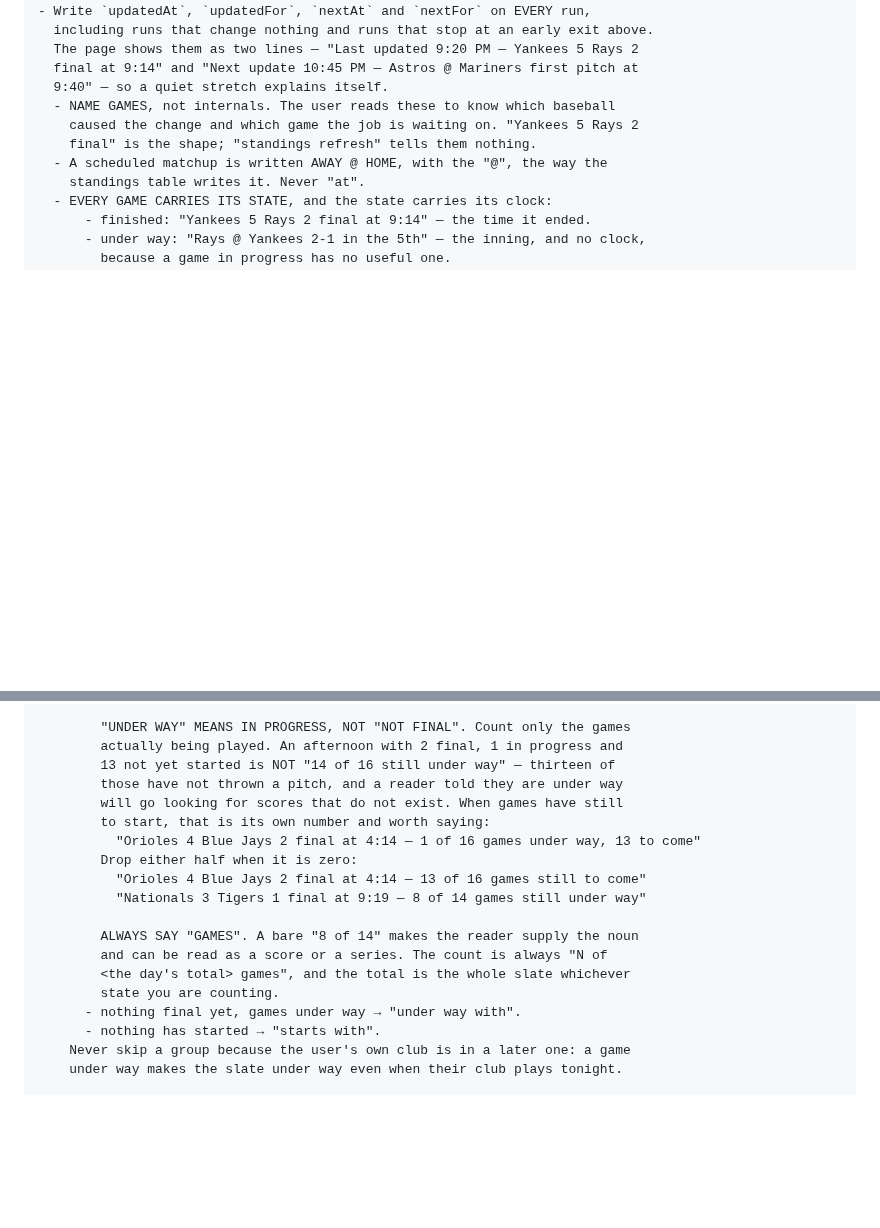
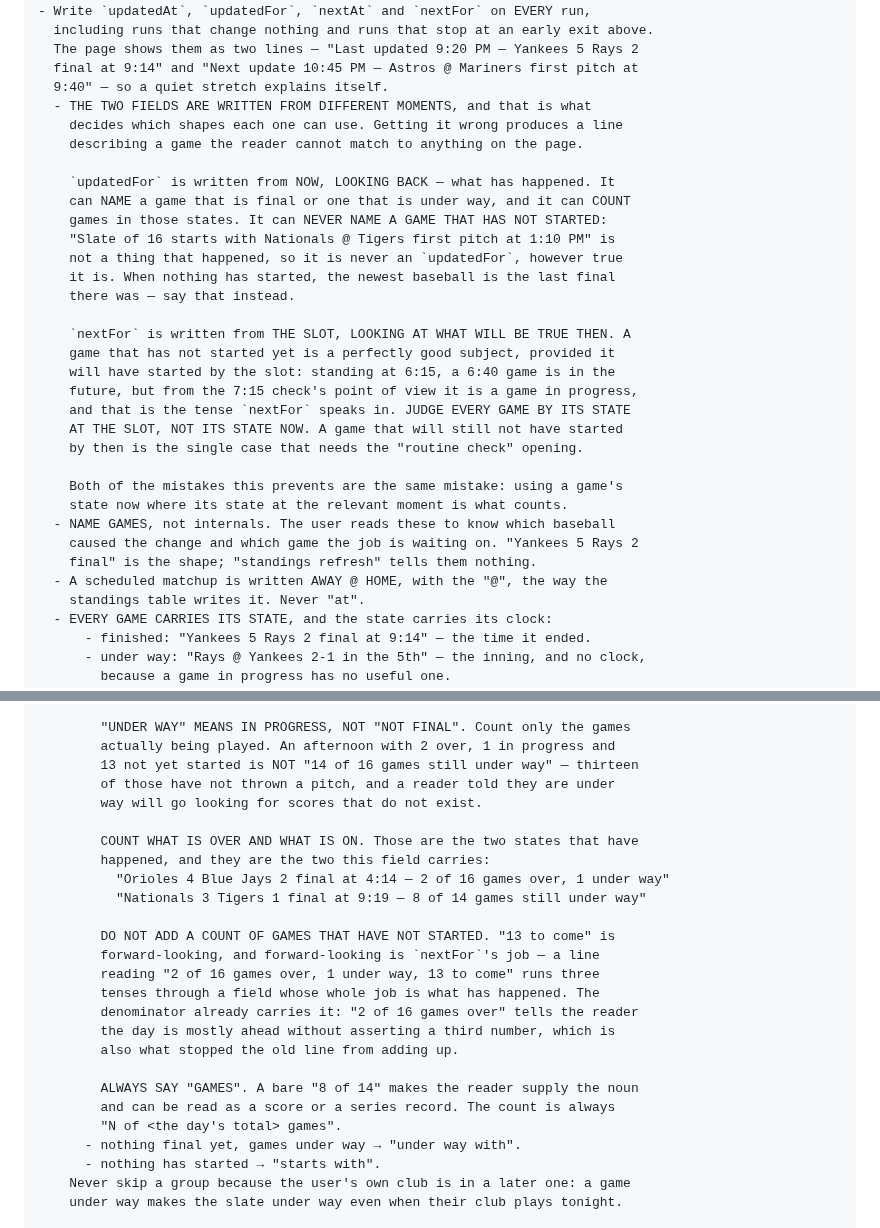
Before and after one commit to kaplanoah/baseball-playoffs, a Markdown page: README.md, 2 parts joined by grey strips. Drawn GitHub-style; blank space fills up the shorter version.

Commit message:
Give the two stamp fields their own tense
The stamp had two bugs that turned out to be one bug. A 6:15 check
promised "Blue Jays @ Orioles first pitch at 6:35" -- a game that will
not have started when the check runs. And the slate shapes offered
"starts with" as general wording, which `updatedFor` can never honestly
use, since a game that has not started is not a thing that happened.
Both are the same mistake: using a game's state NOW where its state at
the relevant moment is what counts.

So the rule is stated as the vantage points, and the shape restrictions
fall out of it:

  `updatedFor` is written from NOW, looking back. It may name a final or
  an under-way game and count games in those states, never name an
  unstarted one.

  `nextFor` is written from THE SLOT, looking at what will be true then.
  An unstarted game is a fine subject provided it will have started by
  the slot -- from the 7:15 check's point of view a 6:40 game is in
  progress. Only a game that still will not have started needs the
  "routine check" opening.

That also settles the count. "1 of 16 games under way, 13 to come" ran
three tenses through a field whose job is what has happened, and the 13
was the only forward-looking clause -- `nextFor`'s work, done in the
wrong field. It also made the line fail to add up, since the two
completed games were never stated. Now:

  Orioles 4 Blue Jays 2 final at 4:14 - 2 of 16 games over, 1 under way

The denominator carries what is left without asserting a third number.

Instruction document v20; this is the README copy.

Co-Authored-By: Claude Opus 5 <noreply@anthropic.com>
Claude-Session: https://claude.ai/code/session_013TGyTNtXQfYyAMc2Bxybvh

```diff
--- a/README.md
+++ b/README.md
@@ -294,6 +294,28 @@ WRITING — read this before any write:
   The page shows them as two lines — "Last updated 9:20 PM — Yankees 5 Rays 2
   final at 9:14" and "Next update 10:45 PM — Astros @ Mariners first pitch at
   9:40" — so a quiet stretch explains itself.
+  - THE TWO FIELDS ARE WRITTEN FROM DIFFERENT MOMENTS, and that is what
+    decides which shapes each one can use. Getting it wrong produces a line
+    describing a game the reader cannot match to anything on the page.
+
+    `updatedFor` is written from NOW, LOOKING BACK — what has happened. It
+    can NAME a game that is final or one that is under way, and it can COUNT
+    games in those states. It can NEVER NAME A GAME THAT HAS NOT STARTED:
+    "Slate of 16 starts with Nationals @ Tigers first pitch at 1:10 PM" is
+    not a thing that happened, so it is never an `updatedFor`, however true
+    it is. When nothing has started, the newest baseball is the last final
+    there was — say that instead.
+
+    `nextFor` is written from THE SLOT, LOOKING AT WHAT WILL BE TRUE THEN. A
+    game that has not started yet is a perfectly good subject, provided it
+    will have started by the slot: standing at 6:15, a 6:40 game is in the
+    future, but from the 7:15 check's point of view it is a game in progress,
+    and that is the tense `nextFor` speaks in. JUDGE EVERY GAME BY ITS STATE
+    AT THE SLOT, NOT ITS STATE NOW. A game that will still not have started
+    by then is the single case that needs the "routine check" opening.
+
+    Both of the mistakes this prevents are the same mistake: using a game's
+    state now where its state at the relevant moment is what counts.
   - NAME GAMES, not internals. The user reads these to know which baseball
     caused the change and which game the job is waiting on. "Yankees 5 Rays 2
     final" is the shape; "standings refresh" tells them nothing.
@@ -330,20 +352,27 @@ WRITING — read this before any write:
         whenever a final lands while other games are going.
 
         "UNDER WAY" MEANS IN PROGRESS, NOT "NOT FINAL". Count only the games
-        actually being played. An afternoon with 2 final, 1 in progress and
-        13 not yet started is NOT "14 of 16 still under way" — thirteen of
-        those have not thrown a pitch, and a reader told they are under way
-        will go looking for scores that do not exist. When games have still
-        to start, that is its own number and worth saying:
-          "Orioles 4 Blue Jays 2 final at 4:14 — 1 of 16 games under way, 13 to come"
-        Drop either half when it is zero:
-          "Orioles 4 Blue Jays 2 final at 4:14 — 13 of 16 games still to come"
+        actually being played. An afternoon with 2 over, 1 in progress and
+        13 not yet started is NOT "14 of 16 games still under way" — thirteen
+        of those have not thrown a pitch, and a reader told they are under
+        way will go looking for scores that do not exist.
+
+        COUNT WHAT IS OVER AND WHAT IS ON. Those are the two states that have
+        happened, and they are the two this field carries:
+          "Orioles 4 Blue Jays 2 final at 4:14 — 2 of 16 games over, 1 under way"
           "Nationals 3 Tigers 1 final at 9:19 — 8 of 14 games still under way"
 
+        DO NOT ADD A COUNT OF GAMES THAT HAVE NOT STARTED. "13 to come" is
+        forward-looking, and forward-looking is `nextFor`'s job — a line
+        reading "2 of 16 games over, 1 under way, 13 to come" runs three
+        tenses through a field whose whole job is what has happened. The
+        denominator already carries it: "2 of 16 games over" tells the reader
+        the day is mostly ahead without asserting a third number, which is
+        also what stopped the old line from adding up.
+
         ALWAYS SAY "GAMES". A bare "8 of 14" makes the reader supply the noun
-        and can be read as a score or a series. The count is always "N of
-        <the day's total> games", and the total is the whole slate whichever
-        state you are counting.
+        and can be read as a score or a series record. The count is always
+        "N of <the day's total> games".
       - nothing final yet, games under way → "under way with".
       - nothing has started → "starts with".
     Never skip a group because the user's own club is in a later one: a game
```
